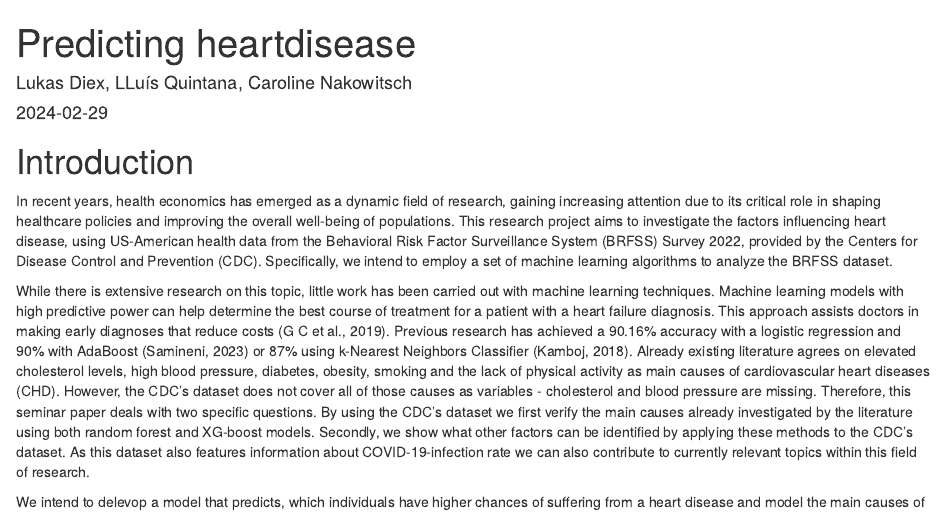
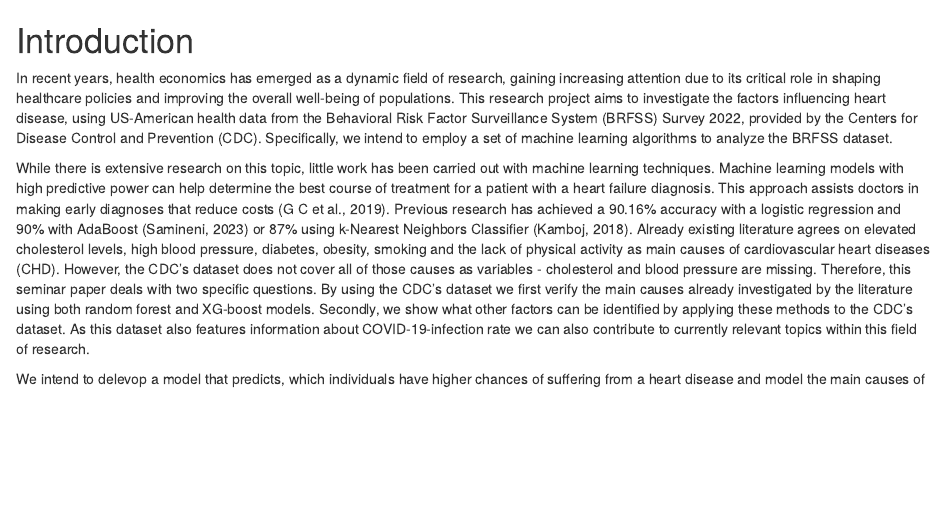
Before and after one commit to LluisQN/Data-Analysis-Portfolio, an R Markdown document (Predicting Heart Disease.Rmd): the page in a window 1100 px wide, from its top. Rendered offline with R 4.5, knitr and Pandoc, with nearby package versions; some code elsewhere in the file could not run offline.

Commit message:
Update Predicting Heart Disease.Rmd

````diff
--- a/Predicting Heart Disease.Rmd
+++ b/Predicting Heart Disease.Rmd
@@ -1,10 +1,3 @@
----
-title: "Predicting heartdisease"
-author: "Lukas Diex, LLuís Quintana, Caroline Nakowitsch"
-date: "2024-02-29"
-output: html_document
----
-
 ```{r setup, include=FALSE}
 knitr::opts_chunk$set(echo = TRUE)
 
````
